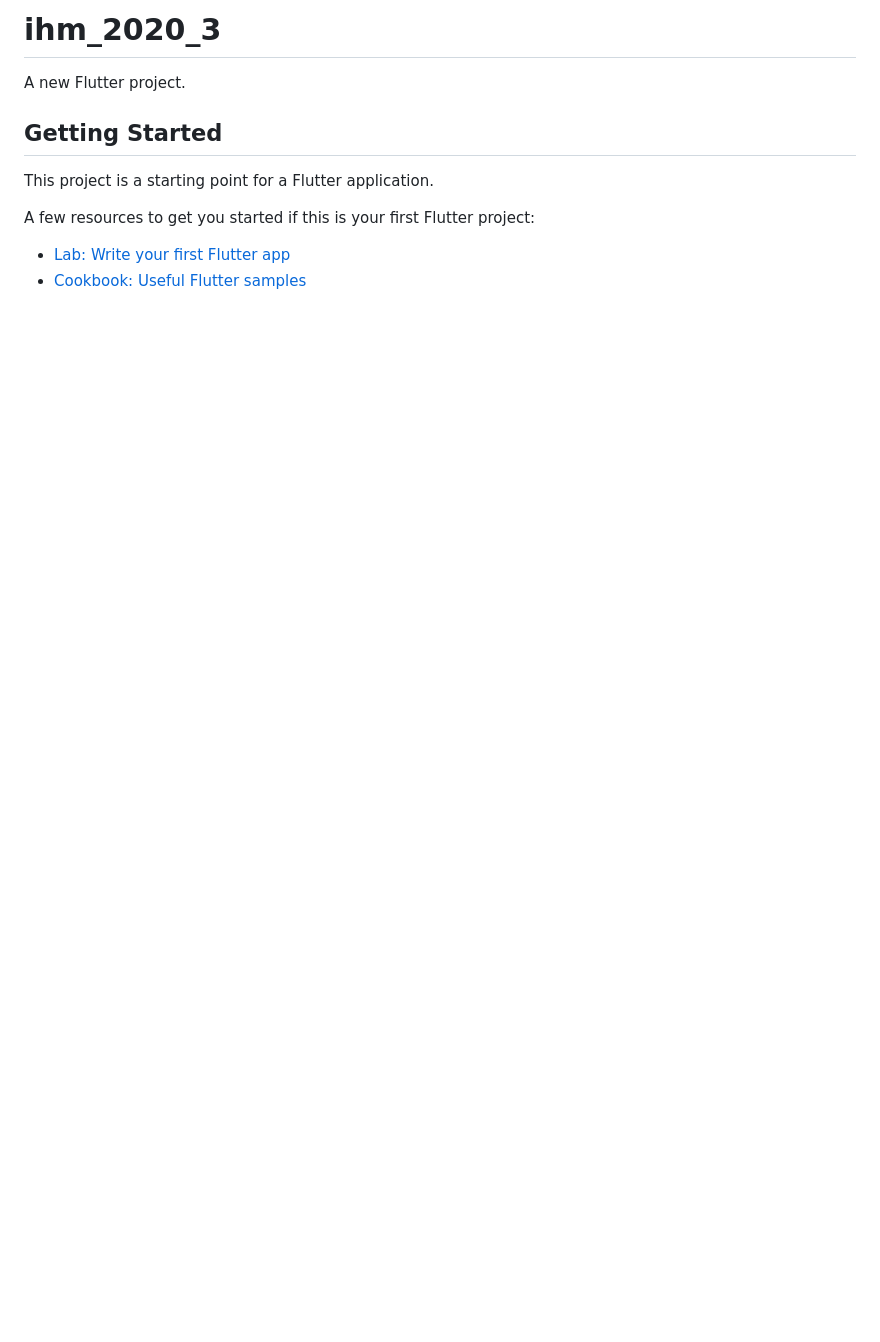
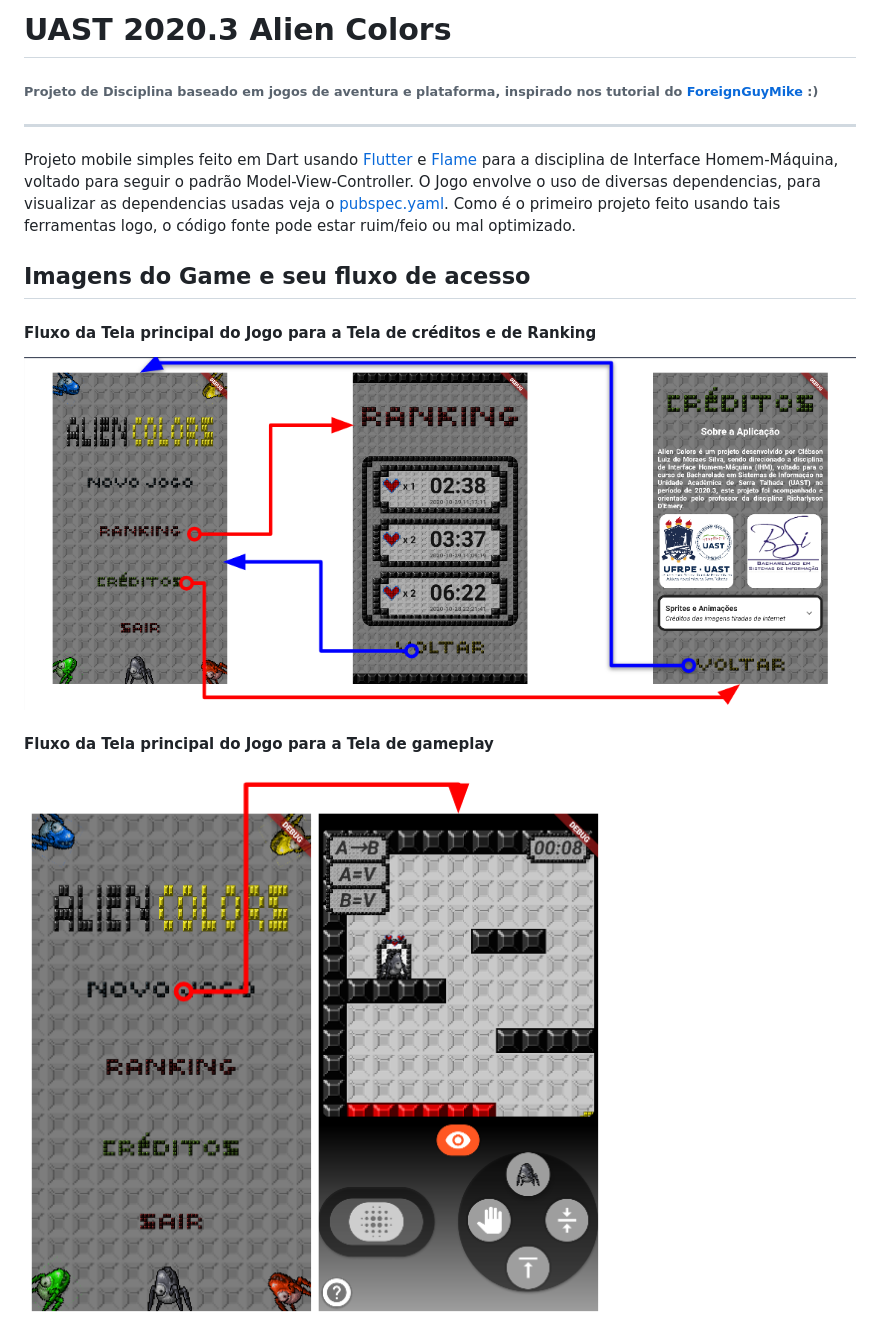
Before and after one commit to clebsonluiz/UAST-2020.3-IHM, a Markdown page: README.md, the part around the change printed below. GitHub-like rendering; pictures changed too: assets/capturas/Screenshot_1.png (added), assets/capturas/Screenshot_2.png (added); blank space fills up the shorter version.

Commit message:
Commit 39 - Update README

```diff
--- a/README.md
+++ b/README.md
@@ -1,13 +1,15 @@
-# ihm_2020_3
+# UAST 2020.3 Alien Colors
+###### Projeto de Disciplina baseado em jogos de aventura e plataforma, inspirado nos tutorial do [ForeignGuyMike](https://www.youtube.com/playlist?list=PL-2t7SM0vDfcIedoMIghzzgQqZq45jYGv) :)
+--------
 
-A new Flutter project.
+Projeto mobile simples feito em Dart usando [Flutter](https://flutter.dev) e [Flame](https://flame-engine.org/) para a disciplina de Interface Homem-Máquina, voltado para seguir o padrão Model-View-Controller. O Jogo envolve o uso de diversas dependencias, para visualizar as dependencias usadas veja o [pubspec.yaml](/pubspec.yaml). Como é o primeiro projeto feito usando tais ferramentas logo, o código fonte pode estar ruim/feio ou mal optimizado.
 
-## Getting Started
+## Imagens do Game e seu fluxo de acesso
+#### Fluxo da Tela principal do Jogo para a Tela de créditos e de Ranking
 
-This project is a starting point for a Flutter application.
+![](/assets/capturas/Screenshot_1.png)
 
-A few resources to get you started if this is your first Flutter project:
+#### Fluxo da Tela principal do Jogo para a Tela de gameplay
 
-- [Lab: Write your first Flutter app](https://flutter.dev/docs/get-started/codelab)
-- [Cookbook: Useful Flutter samples](https://flutter.dev/docs/cookbook)
+![](/assets/capturas/Screenshot_2.png)
 
```
Also changed, not shown: other parts of README.md (+7 -3 lines), assets/capturas/Screenshot_3.png (added), assets/capturas/Screenshot_4.png (added).
